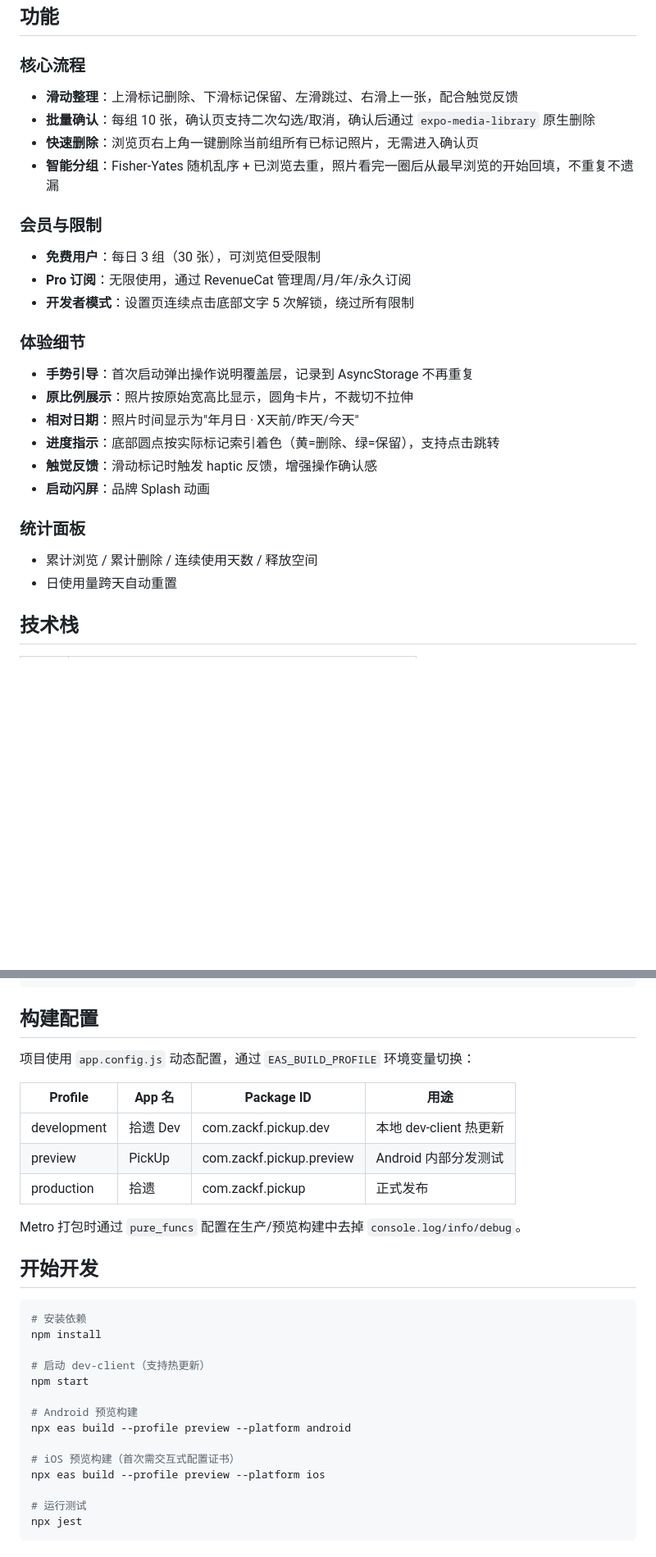
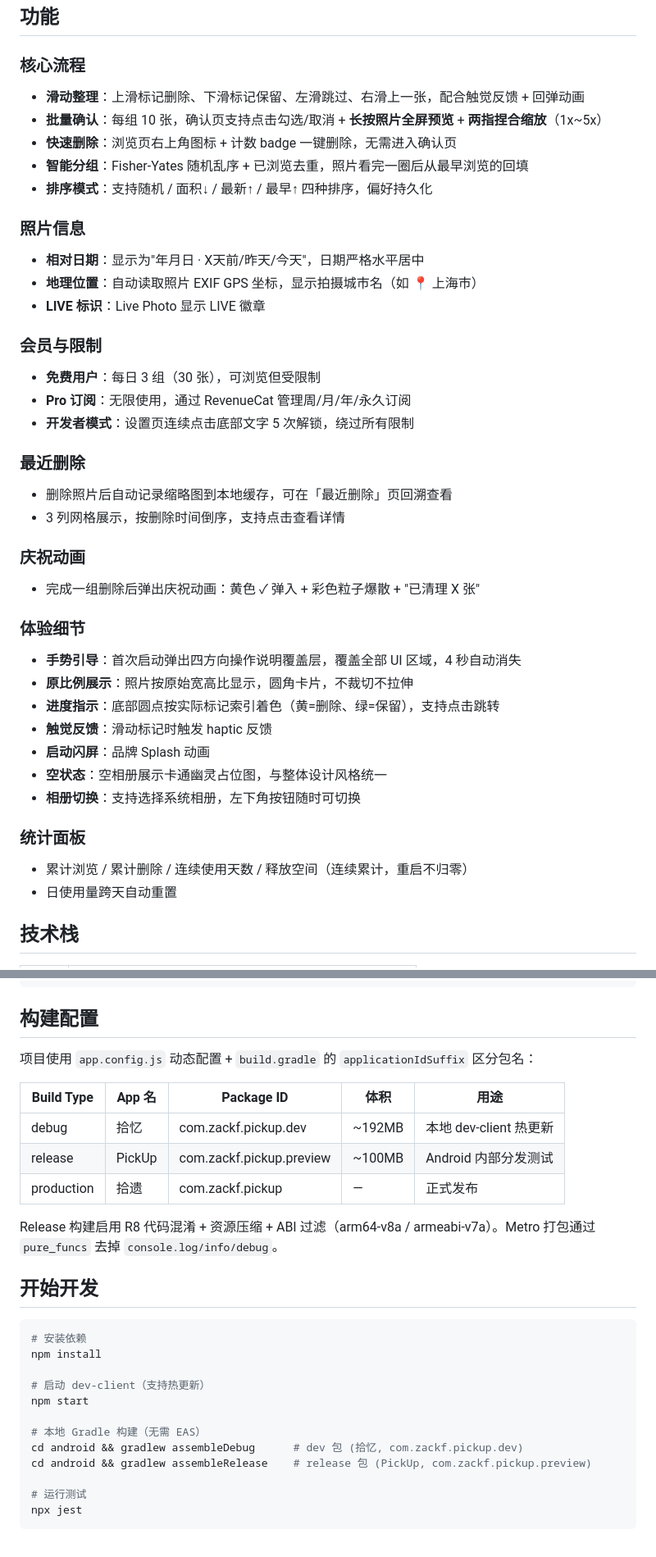
Before and after one commit to fueen/pickup, a Markdown page: README.md, 2 parts joined by grey strips. Shown at 82% size. Drawn GitHub-style; blank space fills up the shorter version.

Commit message:
docs: update README with v1.2-v1.9 features, build config, and doc links

```diff
--- a/README.md
+++ b/README.md
@@ -7,26 +7,40 @@
 ## 功能
 
 ### 核心流程
-- **滑动整理**：上滑标记删除、下滑标记保留、左滑跳过、右滑上一张，配合触觉反馈
-- **批量确认**：每组 10 张，确认页支持二次勾选/取消，确认后通过 `expo-media-library` 原生删除
-- **快速删除**：浏览页右上角一键删除当前组所有已标记照片，无需进入确认页
-- **智能分组**：Fisher-Yates 随机乱序 + 已浏览去重，照片看完一圈后从最早浏览的开始回填，不重复不遗漏
+- **滑动整理**：上滑标记删除、下滑标记保留、左滑跳过、右滑上一张，配合触觉反馈 + 回弹动画
+- **批量确认**：每组 10 张，确认页支持点击勾选/取消 + **长按照片全屏预览** + **两指捏合缩放**（1x~5x）
+- **快速删除**：浏览页右上角图标 + 计数 badge 一键删除，无需进入确认页
+- **智能分组**：Fisher-Yates 随机乱序 + 已浏览去重，照片看完一圈后从最早浏览的回填
+- **排序模式**：支持随机 / 面积↓ / 最新↑ / 最早↑ 四种排序，偏好持久化
+
+### 照片信息
+- **相对日期**：显示为"年月日 · X天前/昨天/今天"，日期严格水平居中
+- **地理位置**：自动读取照片 EXIF GPS 坐标，显示拍摄城市名（如 📍 上海市）
+- **LIVE 标识**：Live Photo 显示 LIVE 徽章
 
 ### 会员与限制
 - **免费用户**：每日 3 组（30 张），可浏览但受限制
 - **Pro 订阅**：无限使用，通过 RevenueCat 管理周/月/年/永久订阅
 - **开发者模式**：设置页连续点击底部文字 5 次解锁，绕过所有限制
 
+### 最近删除
+- 删除照片后自动记录缩略图到本地缓存，可在「最近删除」页回溯查看
+- 3 列网格展示，按删除时间倒序，支持点击查看详情
+
+### 庆祝动画
+- 完成一组删除后弹出庆祝动画：黄色 ✓ 弹入 + 彩色粒子爆散 + "已清理 X 张"
+
 ### 体验细节
-- **手势引导**：首次启动弹出操作说明覆盖层，记录到 AsyncStorage 不再重复
+- **手势引导**：首次启动弹出四方向操作说明覆盖层，覆盖全部 UI 区域，4 秒自动消失
 - **原比例展示**：照片按原始宽高比显示，圆角卡片，不裁切不拉伸
-- **相对日期**：照片时间显示为"年月日 · X天前/昨天/今天"
 - **进度指示**：底部圆点按实际标记索引着色（黄=删除、绿=保留），支持点击跳转
-- **触觉反馈**：滑动标记时触发 haptic 反馈，增强操作确认感
+- **触觉反馈**：滑动标记时触发 haptic 反馈
 - **启动闪屏**：品牌 Splash 动画
+- **空状态**：空相册展示卡通幽灵占位图，与整体设计风格统一
+- **相册切换**：支持选择系统相册，左下角按钮随时可切换
 
 ### 统计面板
-- 累计浏览 / 累计删除 / 连续使用天数 / 释放空间
+- 累计浏览 / 累计删除 / 连续使用天数 / 释放空间（连续累计，重启不归零）
 - 日使用量跨天自动重置
 
 ## 技术栈
@@ -155,15 +176,15 @@ GestureHandlerRootView
 
 ## 构建配置
 
-项目使用 `app.config.js` 动态配置，通过 `EAS_BUILD_PROFILE` 环境变量切换：
+项目使用 `app.config.js` 动态配置 + `build.gradle` 的 `applicationIdSuffix` 区分包名：
 
-| Profile | App 名 | Package ID | 用途 |
-|---------|--------|------------|------|
-| development | 拾遗 Dev | com.zackf.pickup.dev | 本地 dev-client 热更新 |
-| preview | PickUp | com.zackf.pickup.preview | Android 内部分发测试 |
-| production | 拾遗 | com.zackf.pickup | 正式发布 |
+| Build Type | App 名 | Package ID | 体积 | 用途 |
+|-----------|--------|------------|------|------|
+| debug | 拾忆 | com.zackf.pickup.dev | ~192MB | 本地 dev-client 热更新 |
+| release | PickUp | com.zackf.pickup.preview | ~100MB | Android 内部分发测试 |
+| production | 拾遗 | com.zackf.pickup | — | 正式发布 |
 
-Metro 打包时通过 `pure_funcs` 配置在生产/预览构建中去掉 `console.log/info/debug`。
+Release 构建启用 R8 代码混淆 + 资源压缩 + ABI 过滤（arm64-v8a / armeabi-v7a）。Metro 打包通过 `pure_funcs` 去掉 `console.log/info/debug`。
 
 ## 开始开发
 
@@ -174,11 +195,9 @@ npm install
 # 启动 dev-client（支持热更新）
 npm start
 
-# Android 预览构建
-npx eas build --profile preview --platform android
-
-# iOS 预览构建（首次需交互式配置证书）
-npx eas build --profile preview --platform ios
+# 本地 Gradle 构建（无需 EAS）
+cd android && gradlew assembleDebug      # dev 包 (拾忆, com.zackf.pickup.dev)
+cd android && gradlew assembleRelease    # release 包 (PickUp, com.zackf.pickup.preview)
 
 # 运行测试
 npx jest
```
Also changed, not shown: other parts of README.md (+26 -13 lines).
